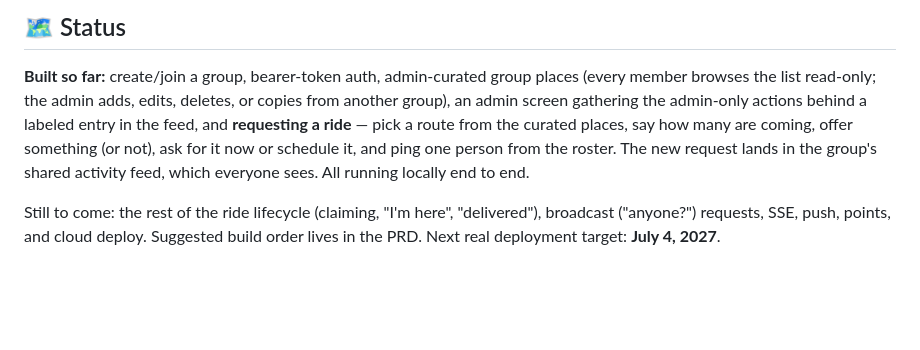
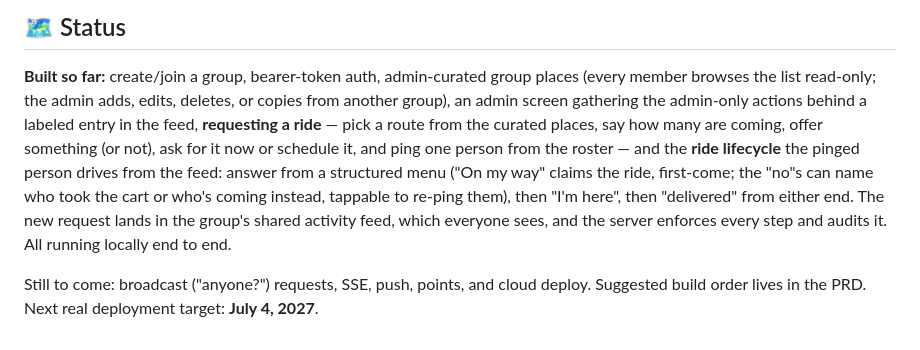
Before and after one commit to tdashroy/goober, a Markdown page: README.md, the part around the change. GitHub-like rendering; blank space fills up the shorter version.

Commit message:
docs: cover the ride lifecycle, and the widget-test state gotcha
Re-pumping a screen inside one widget test reuses its State, so it keeps the
data it fetched the first time — two scenarios need two tests.

Co-Authored-By: Claude Opus 4.8 <noreply@anthropic.com>

```diff
--- a/README.md
+++ b/README.md
@@ -95,12 +95,16 @@ local display.
 **Built so far:** create/join a group, bearer-token auth, admin-curated group
 places (every member browses the list read-only; the admin adds, edits, deletes,
 or copies from another group), an admin screen gathering the admin-only actions
-behind a labeled entry in the feed, and **requesting a ride** — pick a route from
-the curated places, say how many are coming, offer something (or not), ask for it
-now or schedule it, and ping one person from the roster. The new request lands in
-the group's shared activity feed, which everyone sees. All running locally end to
-end.
+behind a labeled entry in the feed, **requesting a ride** — pick a route from the
+curated places, say how many are coming, offer something (or not), ask for it now
+or schedule it, and ping one person from the roster — and the **ride lifecycle**
+the pinged person drives from the feed: answer from a structured menu ("On my
+way" claims the ride, first-come; the "no"s can name who took the cart or who's
+coming instead, tappable to re-ping them), then "I'm here", then "delivered" from
+either end. The new request lands in the group's shared activity feed, which
+everyone sees, and the server enforces every step and audits it. All running
+locally end to end.
 
-Still to come: the rest of the ride lifecycle (claiming, "I'm here", "delivered"),
-broadcast ("anyone?") requests, SSE, push, points, and cloud deploy. Suggested
-build order lives in the PRD. Next real deployment target: **July 4, 2027**.
+Still to come: broadcast ("anyone?") requests, SSE, push, points, and cloud
+deploy. Suggested build order lives in the PRD. Next real deployment target:
+**July 4, 2027**.
```
Also changed, not shown: AGENTS.md (+5 -0 lines).
